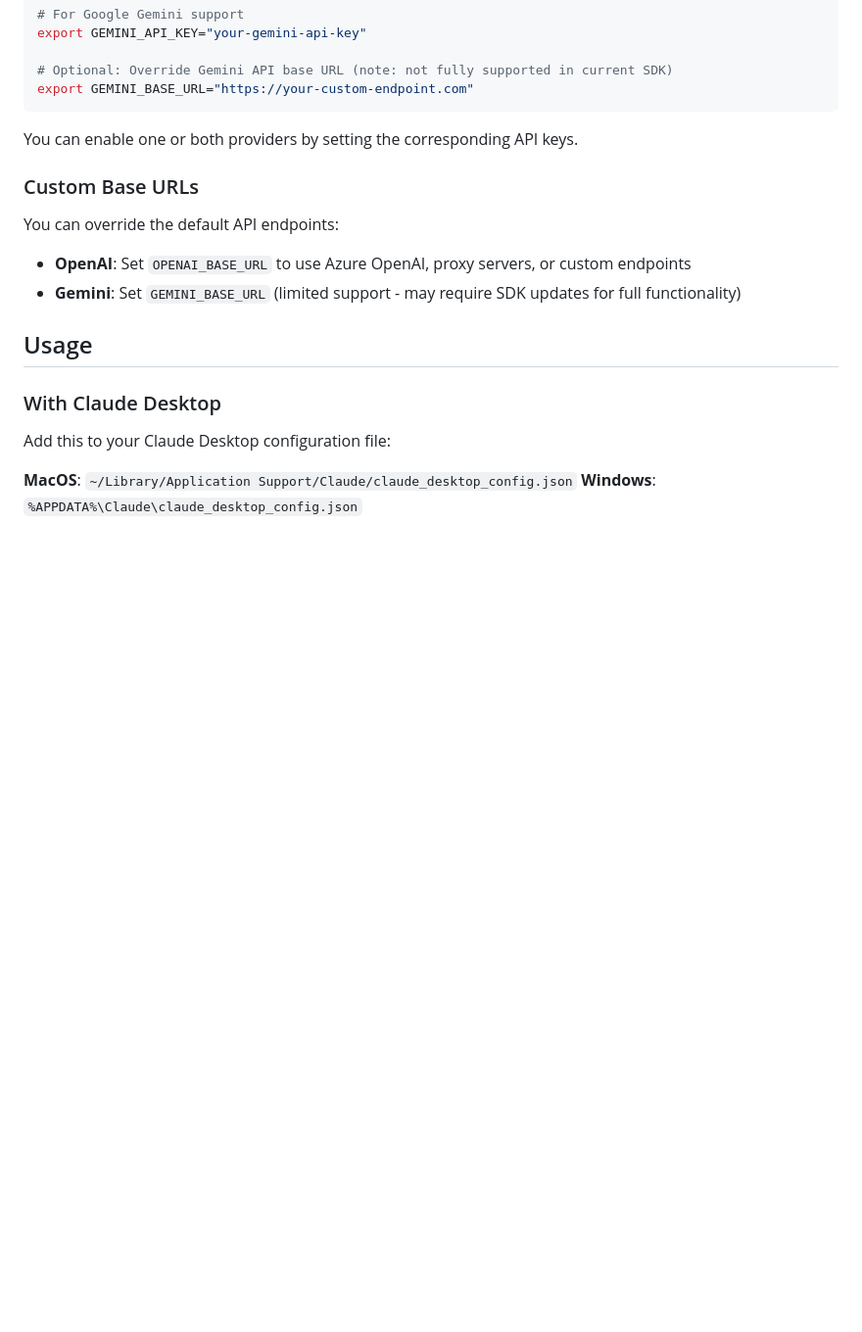
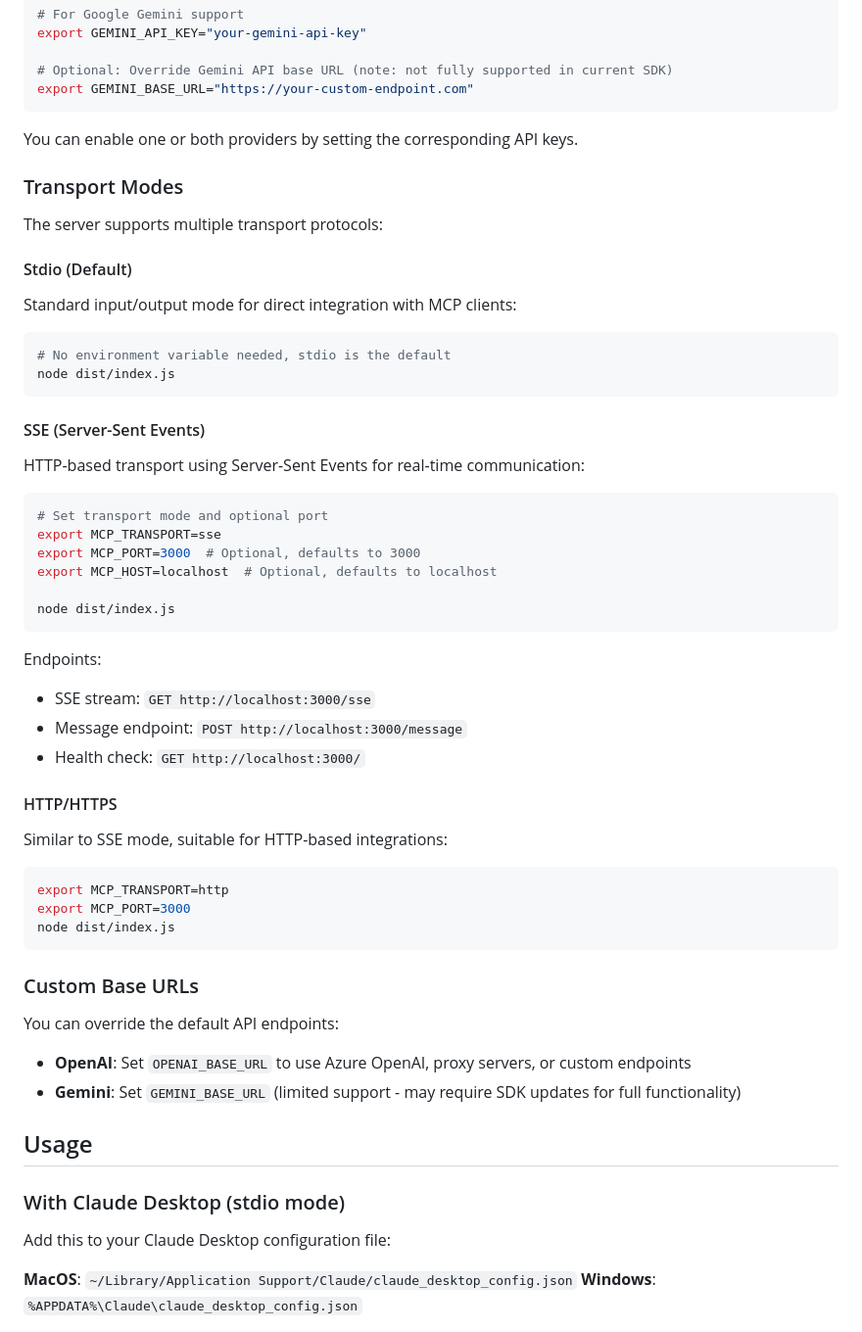
Before and after one commit to deportvidaapostoles-droid/imagegen-mcp-server, a Markdown page: README.md, the part around one of its changes. Shown at 98% size. Drawn GitHub-style; blank space fills up the shorter version.

````diff
--- a/README.md
+++ b/README.md
@@ -68,6 +76,44 @@ export GEMINI_BASE_URL="https://your-custom-endpoint.com"
 
 You can enable one or both providers by setting the corresponding API keys.
 
+### Transport Modes
+
+The server supports multiple transport protocols:
+
+#### Stdio (Default)
+Standard input/output mode for direct integration with MCP clients:
+
+```bash
+# No environment variable needed, stdio is the default
+node dist/index.js
+```
+
+#### SSE (Server-Sent Events)
+HTTP-based transport using Server-Sent Events for real-time communication:
+
+```bash
+# Set transport mode and optional port
+export MCP_TRANSPORT=sse
+export MCP_PORT=3000  # Optional, defaults to 3000
+export MCP_HOST=localhost  # Optional, defaults to localhost
+
+node dist/index.js
+```
+
+Endpoints:
+- SSE stream: `GET http://localhost:3000/sse`
+- Message endpoint: `POST http://localhost:3000/message`
+- Health check: `GET http://localhost:3000/`
+
+#### HTTP/HTTPS
+Similar to SSE mode, suitable for HTTP-based integrations:
+
+```bash
+export MCP_TRANSPORT=http
+export MCP_PORT=3000
+node dist/index.js
+```
+
 ### Custom Base URLs
 
 You can override the default API endpoints:
@@ -77,7 +123,7 @@ You can override the default API endpoints:
 
 ## Usage
 
-### With Claude Desktop
+### With Claude Desktop (stdio mode)
 
 Add this to your Claude Desktop configuration file:
 
````
Also changed, not shown: other parts of README.md (+70 -1 lines).
